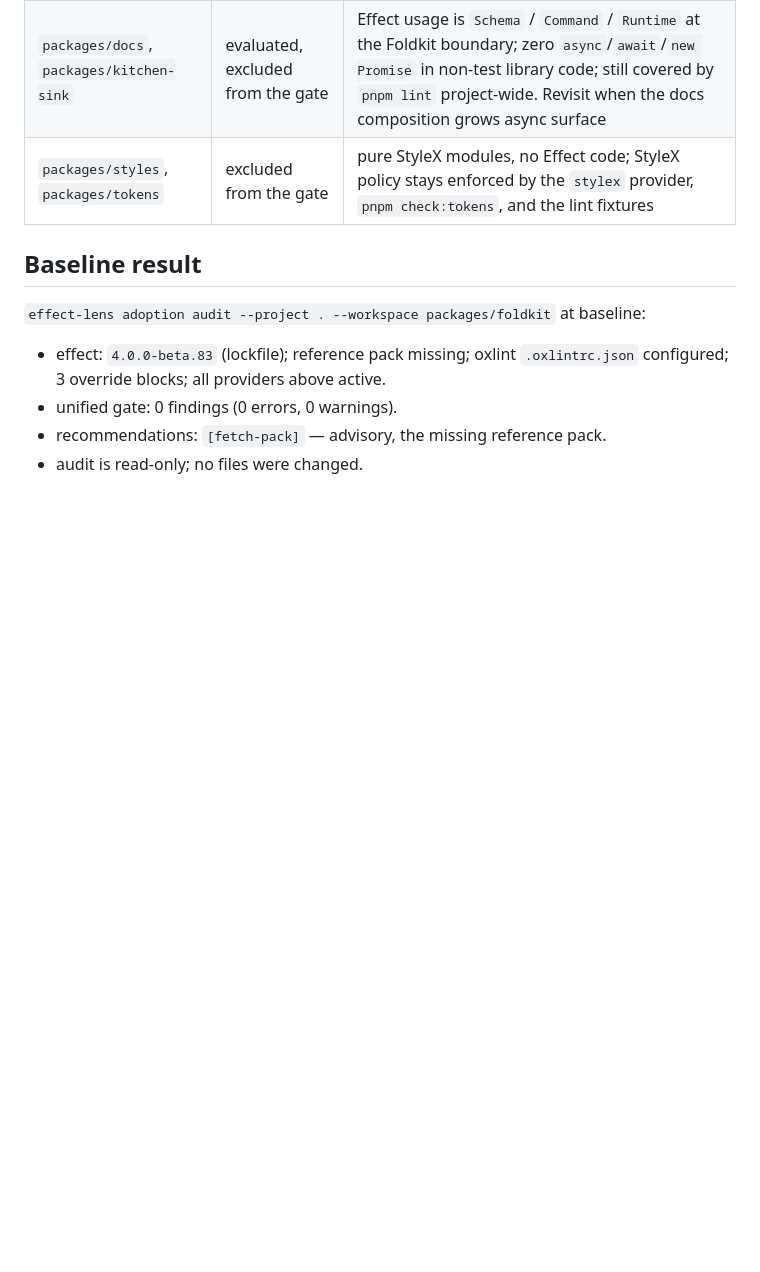
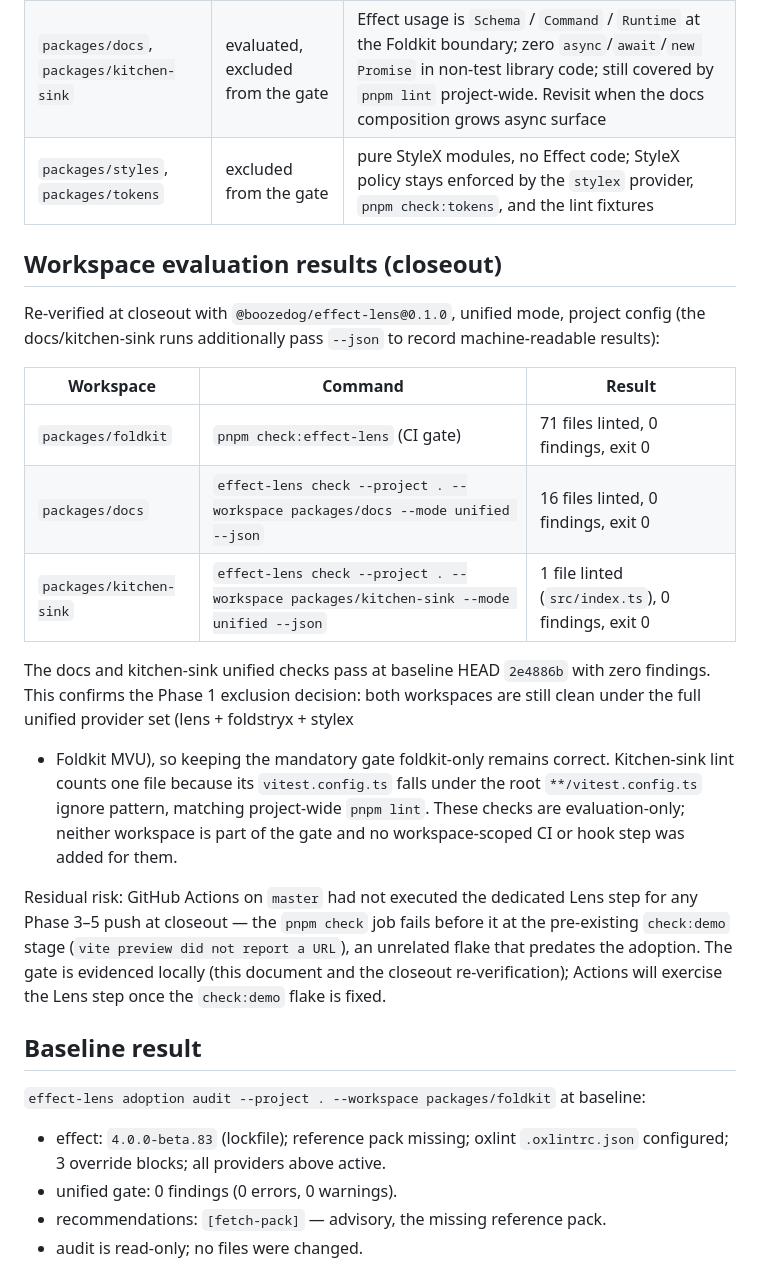
Before and after one commit to boozedog/foldstryx, a Markdown page: EFFECT-LENS.md, the part around the change. Drawn GitHub-style; blank space fills up the shorter version.

Commit message:
docs: record closeout evaluation of docs/kitchen-sink unified checks (foldstryx#29)
Close out foldstryx#29 with the final audit-baseline slice.

- EFFECT-LENS.md: add "Workspace evaluation results (closeout)"
  recording the docs and kitchen-sink unified Effect Lens check
  results at baseline HEAD 2e4886b (16 and 1 files linted, zero
  findings each, exit 0), confirming the Phase 1 foldkit-only gate
  decision.
- Note the residual risk that GitHub Actions has not yet executed
  the dedicated Lens CI step: the pre-existing check:demo flake
  ("vite preview did not report a URL") fails the pnpm check job
  first on every Phase 3-5 push.

Docs-only; no CI, hook, config, dependency, or rule policy changes.

```diff
--- a/EFFECT-LENS.md
+++ b/EFFECT-LENS.md
@@ -106,6 +106,35 @@ Root oxlint `ignorePatterns` (unchanged by the adoption): `node_modules/`, `dist
 | `packages/docs`, `packages/kitchen-sink` | evaluated, excluded from the gate | Effect usage is `Schema` / `Command` / `Runtime` at the Foldkit boundary; zero `async`/`await`/`new Promise` in non-test library code; still covered by `pnpm lint` project-wide. Revisit when the docs composition grows async surface |
 | `packages/styles`, `packages/tokens`     | excluded from the gate            | pure StyleX modules, no Effect code; StyleX policy stays enforced by the `stylex` provider, `pnpm check:tokens`, and the lint fixtures                                                                                                  |
 
+## Workspace evaluation results (closeout)
+
+Re-verified at closeout with `@boozedog/effect-lens@0.1.0`, unified mode,
+project config (the docs/kitchen-sink runs additionally pass `--json` to
+record machine-readable results):
+
+| Workspace               | Command                                                                                 | Result                                             |
+| ----------------------- | --------------------------------------------------------------------------------------- | -------------------------------------------------- |
+| `packages/foldkit`      | `pnpm check:effect-lens` (CI gate)                                                      | 71 files linted, 0 findings, exit 0                |
+| `packages/docs`         | `effect-lens check --project . --workspace packages/docs --mode unified --json`         | 16 files linted, 0 findings, exit 0                |
+| `packages/kitchen-sink` | `effect-lens check --project . --workspace packages/kitchen-sink --mode unified --json` | 1 file linted (`src/index.ts`), 0 findings, exit 0 |
+
+The docs and kitchen-sink unified checks pass at baseline HEAD `2e4886b` with
+zero findings. This confirms the Phase 1 exclusion decision: both workspaces
+are still clean under the full unified provider set (lens + foldstryx + stylex
+
+- Foldkit MVU), so keeping the mandatory gate foldkit-only remains correct.
+  Kitchen-sink lint counts one file because its `vitest.config.ts` falls under
+  the root `**/vitest.config.ts` ignore pattern, matching project-wide
+  `pnpm lint`. These checks are evaluation-only; neither workspace is part of the
+  gate and no workspace-scoped CI or hook step was added for them.
+
+Residual risk: GitHub Actions on `master` had not executed the dedicated Lens
+step for any Phase 3–5 push at closeout — the `pnpm check` job fails before it
+at the pre-existing `check:demo` stage (`vite preview did not report a URL`),
+an unrelated flake that predates the adoption. The gate is evidenced locally
+(this document and the closeout re-verification); Actions will exercise the
+Lens step once the `check:demo` flake is fixed.
+
 ## Baseline result
 
 `effect-lens adoption audit --project . --workspace packages/foldkit` at baseline:
```
